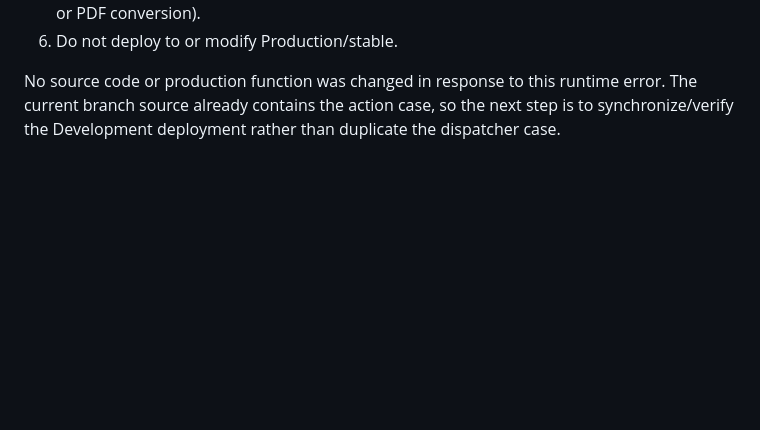
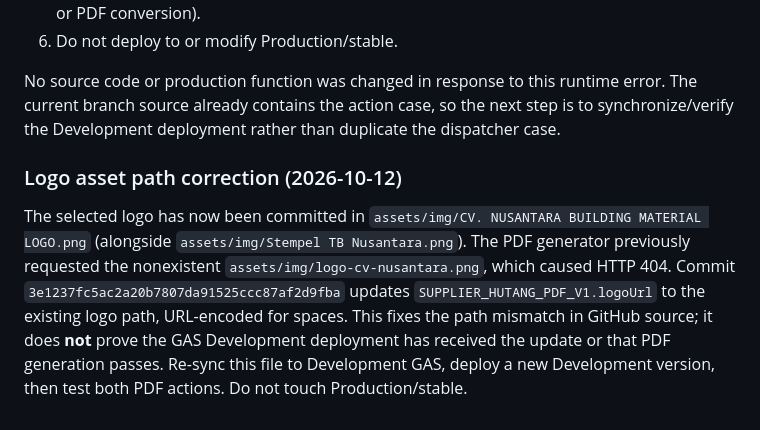
Before and after one commit to klungdingbrag/siddev, a Markdown page: docs/HANDOFF_SUPPLIER_HUTANG_PDF.md, the part around the change. GitHub-like rendering; blank space fills up the shorter version.

Commit message:
docs: update supplier PDF handoff with logo fix

```diff
--- a/docs/HANDOFF_SUPPLIER_HUTANG_PDF.md
+++ b/docs/HANDOFF_SUPPLIER_HUTANG_PDF.md
@@ -276,3 +276,8 @@ The active runtime error says the dispatcher does not recognize the action. Give
 6. Do not deploy to or modify Production/stable.
 
 No source code or production function was changed in response to this runtime error. The current branch source already contains the action case, so the next step is to synchronize/verify the Development deployment rather than duplicate the dispatcher case.
+
+
+### Logo asset path correction (2026-10-12)
+
+The selected logo has now been committed in `assets/img/CV. NUSANTARA BUILDING MATERIAL LOGO.png` (alongside `assets/img/Stempel TB Nusantara.png`). The PDF generator previously requested the nonexistent `assets/img/logo-cv-nusantara.png`, which caused HTTP 404. Commit `3e1237fc5ac2a20b7807da91525ccc87af2d9fba` updates `SUPPLIER_HUTANG_PDF_V1.logoUrl` to the existing logo path, URL-encoded for spaces. This fixes the path mismatch in GitHub source; it does **not** prove the GAS Development deployment has received the update or that PDF generation passes. Re-sync this file to Development GAS, deploy a new Development version, then test both PDF actions. Do not touch Production/stable.
```
